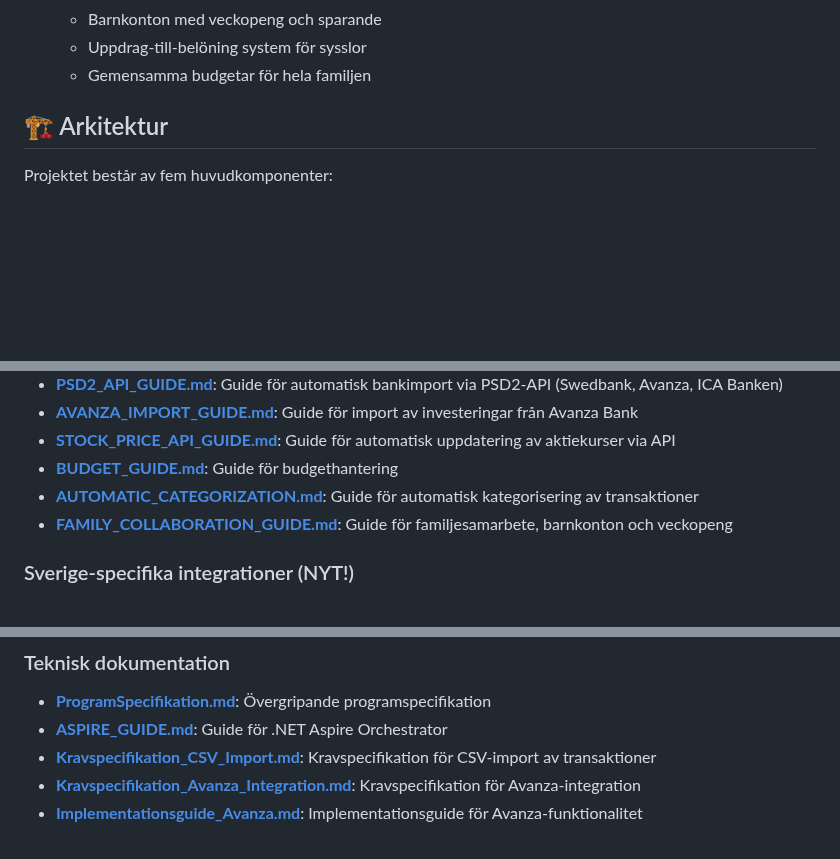
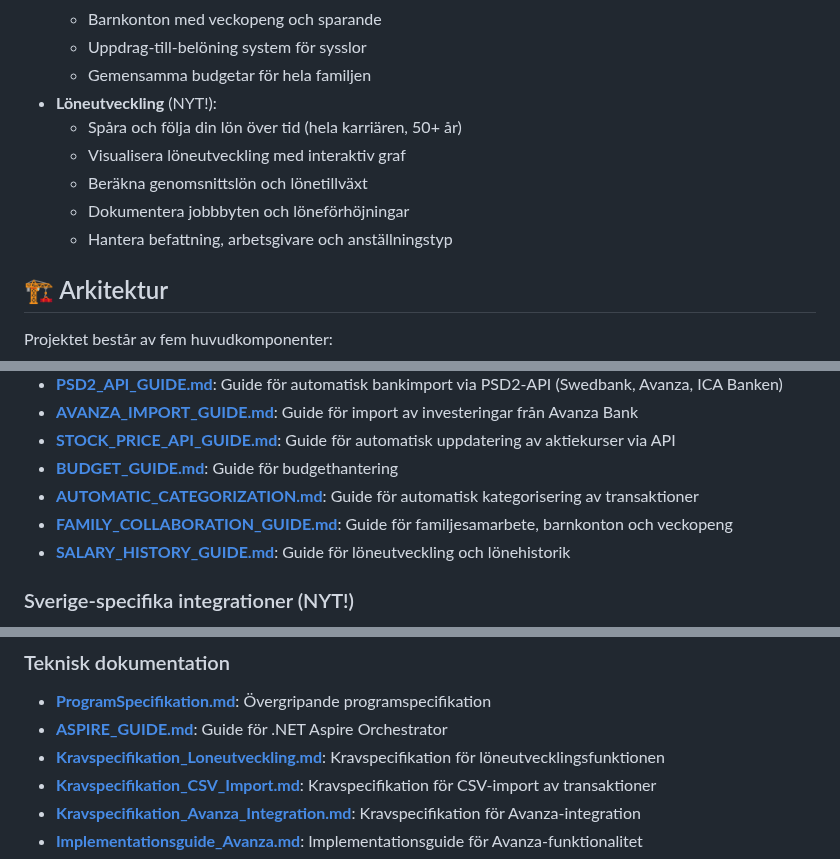
Before and after one commit to pownas/Privatekonomi, a Markdown page: README.md, 3 parts joined by grey strips. Drawn GitHub-style; blank space fills up the shorter version.

Commit message:
Update README with salary history feature
Co-authored-by: pownas <47676607+pownas@users.noreply.github.com>

```diff
--- a/README.md
+++ b/README.md
@@ -37,6 +37,12 @@ En privatekonomi-applikation byggd med .NET 9, Blazor Server och MudBlazor för
   - Barnkonton med veckopeng och sparande
   - Uppdrag-till-belöning system för sysslor
   - Gemensamma budgetar för hela familjen
+- **Löneutveckling** (NYT!):
+  - Spåra och följa din lön över tid (hela karriären, 50+ år)
+  - Visualisera löneutveckling med interaktiv graf
+  - Beräkna genomsnittslön och lönetillväxt
+  - Dokumentera jobbbyten och löneförhöjningar
+  - Hantera befattning, arbetsgivare och anställningstyp
 
 ## 🏗️ Arkitektur
 
@@ -314,6 +320,7 @@ builder.Services.AddDbContext<PrivatekonomyContext>(options =>
 - **[BUDGET_GUIDE.md](wiki/BUDGET_GUIDE.md)**: Guide för budgethantering
 - **[AUTOMATIC_CATEGORIZATION.md](docs/AUTOMATIC_CATEGORIZATION.md)**: Guide för automatisk kategorisering av transaktioner
 - **[FAMILY_COLLABORATION_GUIDE.md](wiki/FAMILY_COLLABORATION_GUIDE.md)**: Guide för familjesamarbete, barnkonton och veckopeng
+- **[SALARY_HISTORY_GUIDE.md](wiki/SALARY_HISTORY_GUIDE.md)**: Guide för löneutveckling och lönehistorik
 
 ### Sverige-specifika integrationer (NYT!)
 
@@ -336,6 +343,7 @@ builder.Services.AddDbContext<PrivatekonomyContext>(options =>
 
 - **[ProgramSpecifikation.md](wiki/ProgramSpecifikation.md)**: Övergripande programspecifikation
 - **[ASPIRE_GUIDE.md](wiki/ASPIRE_GUIDE.md)**: Guide för .NET Aspire Orchestrator
+- **[Kravspecifikation_Loneutveckling.md](wiki/Kravspecifikation_Loneutveckling.md)**: Kravspecifikation för löneutvecklingsfunktionen
 - **[Kravspecifikation_CSV_Import.md](wiki/Kravspecifikation_CSV_Import.md)**: Kravspecifikation för CSV-import av transaktioner
 - **[Kravspecifikation_Avanza_Integration.md](wiki/Kravspecifikation_Avanza_Integration.md)**: Kravspecifikation för Avanza-integration
 - **[Implementationsguide_Avanza.md](wiki/Implementationsguide_Avanza.md)**: Implementationsguide för Avanza-funktionalitet
```
